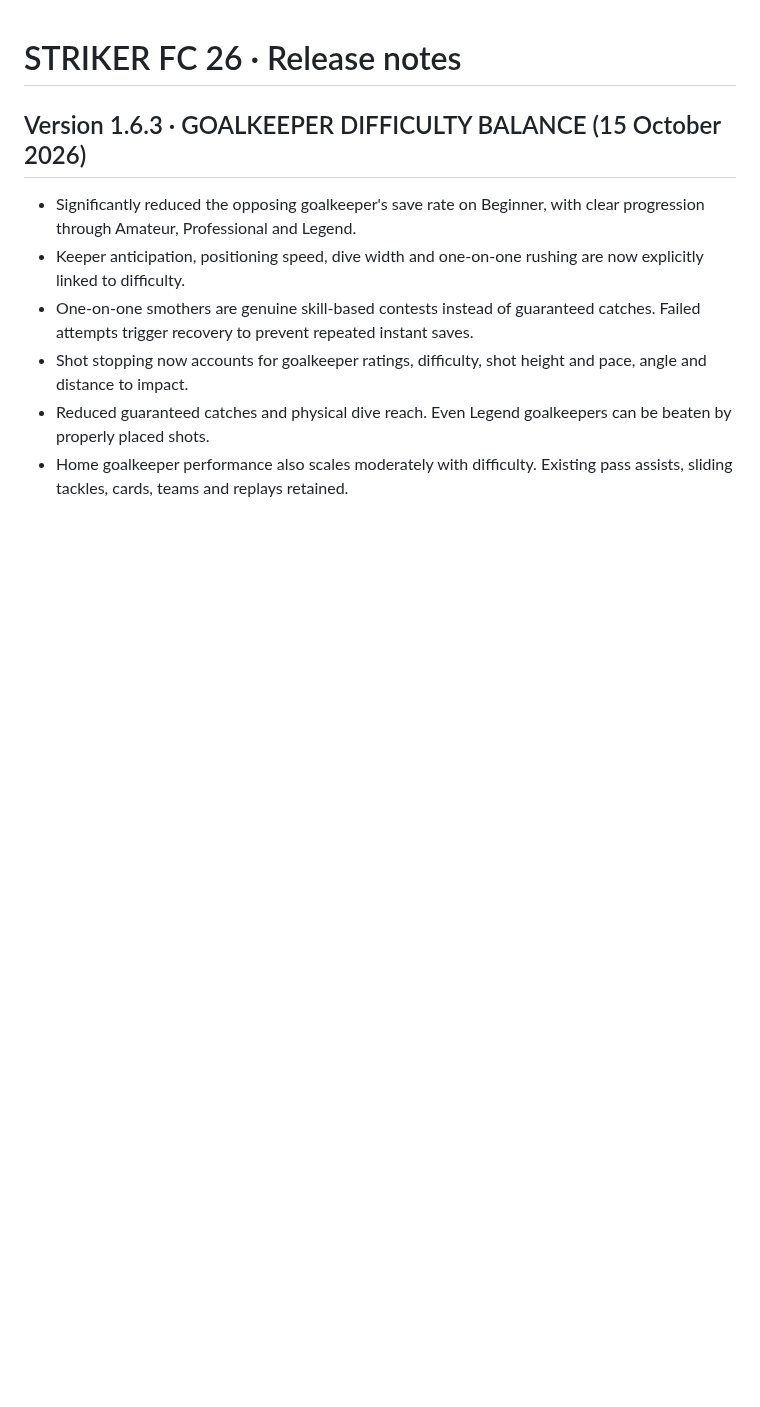
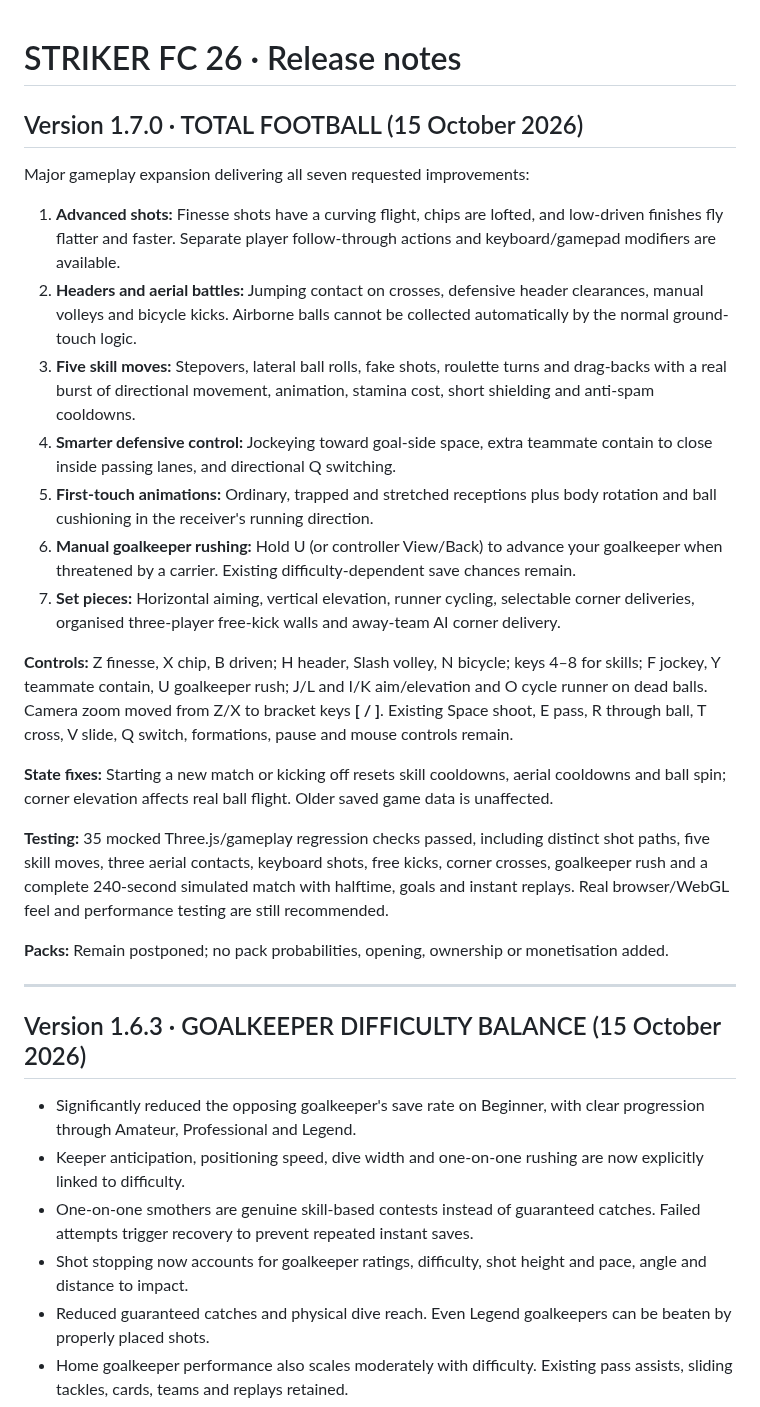
Before and after one commit to jdarkyeka6/StrikerFC26, a Markdown page: CHANGELOG.md, the part around the change. Drawn GitHub-style; blank space fills up the shorter version.

Commit message:
Publish Striker FC 26 V1.7 Total Football release notes and regression evidence

```diff
--- a/CHANGELOG.md
+++ b/CHANGELOG.md
@@ -1,4 +1,26 @@
 # STRIKER FC 26 · Release notes
+
+## Version 1.7.0 · TOTAL FOOTBALL (15 October 2026)
+
+Major gameplay expansion delivering all seven requested improvements:
+
+1. **Advanced shots:** Finesse shots have a curving flight, chips are lofted, and low-driven finishes fly flatter and faster. Separate player follow-through actions and keyboard/gamepad modifiers are available.
+2. **Headers and aerial battles:** Jumping contact on crosses, defensive header clearances, manual volleys and bicycle kicks. Airborne balls cannot be collected automatically by the normal ground-touch logic.
+3. **Five skill moves:** Stepovers, lateral ball rolls, fake shots, roulette turns and drag-backs with a real burst of directional movement, animation, stamina cost, short shielding and anti-spam cooldowns.
+4. **Smarter defensive control:** Jockeying toward goal-side space, extra teammate contain to close inside passing lanes, and directional Q switching.
+5. **First-touch animations:** Ordinary, trapped and stretched receptions plus body rotation and ball cushioning in the receiver's running direction.
+6. **Manual goalkeeper rushing:** Hold U (or controller View/Back) to advance your goalkeeper when threatened by a carrier. Existing difficulty-dependent save chances remain.
+7. **Set pieces:** Horizontal aiming, vertical elevation, runner cycling, selectable corner deliveries, organised three-player free-kick walls and away-team AI corner delivery.
+
+**Controls:** Z finesse, X chip, B driven; H header, Slash volley, N bicycle; keys 4–8 for skills; F jockey, Y teammate contain, U goalkeeper rush; J/L and I/K aim/elevation and O cycle runner on dead balls. Camera zoom moved from Z/X to bracket keys **[ / ]**. Existing Space shoot, E pass, R through ball, T cross, V slide, Q switch, formations, pause and mouse controls remain.
+
+**State fixes:** Starting a new match or kicking off resets skill cooldowns, aerial cooldowns and ball spin; corner elevation affects real ball flight. Older saved game data is unaffected.
+
+**Testing:** 35 mocked Three.js/gameplay regression checks passed, including distinct shot paths, five skill moves, three aerial contacts, keyboard shots, free kicks, corner crosses, goalkeeper rush and a complete 240-second simulated match with halftime, goals and instant replays. Real browser/WebGL feel and performance testing are still recommended.
+
+**Packs:** Remain postponed; no pack probabilities, opening, ownership or monetisation added.
+
+---
 
 ## Version 1.6.3 · GOALKEEPER DIFFICULTY BALANCE (15 October 2026)
 
```
